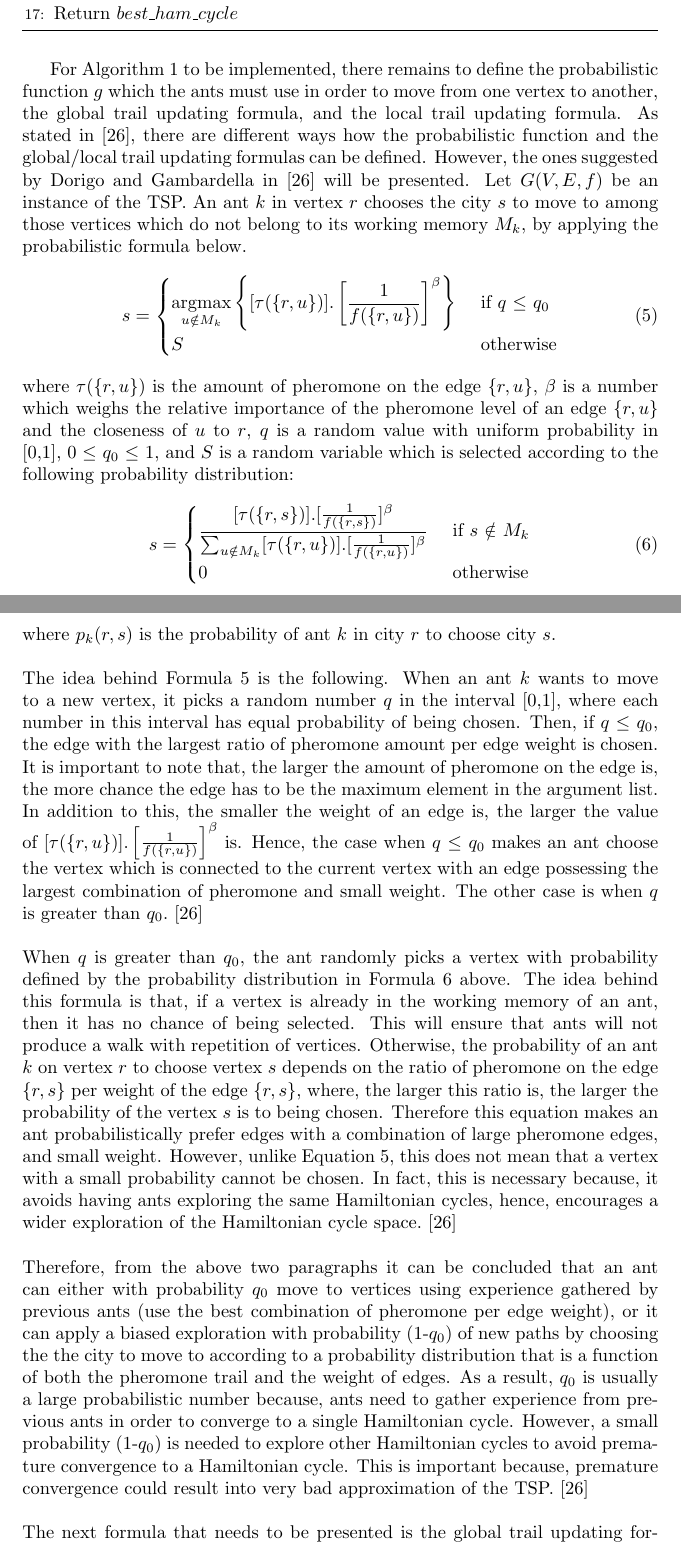
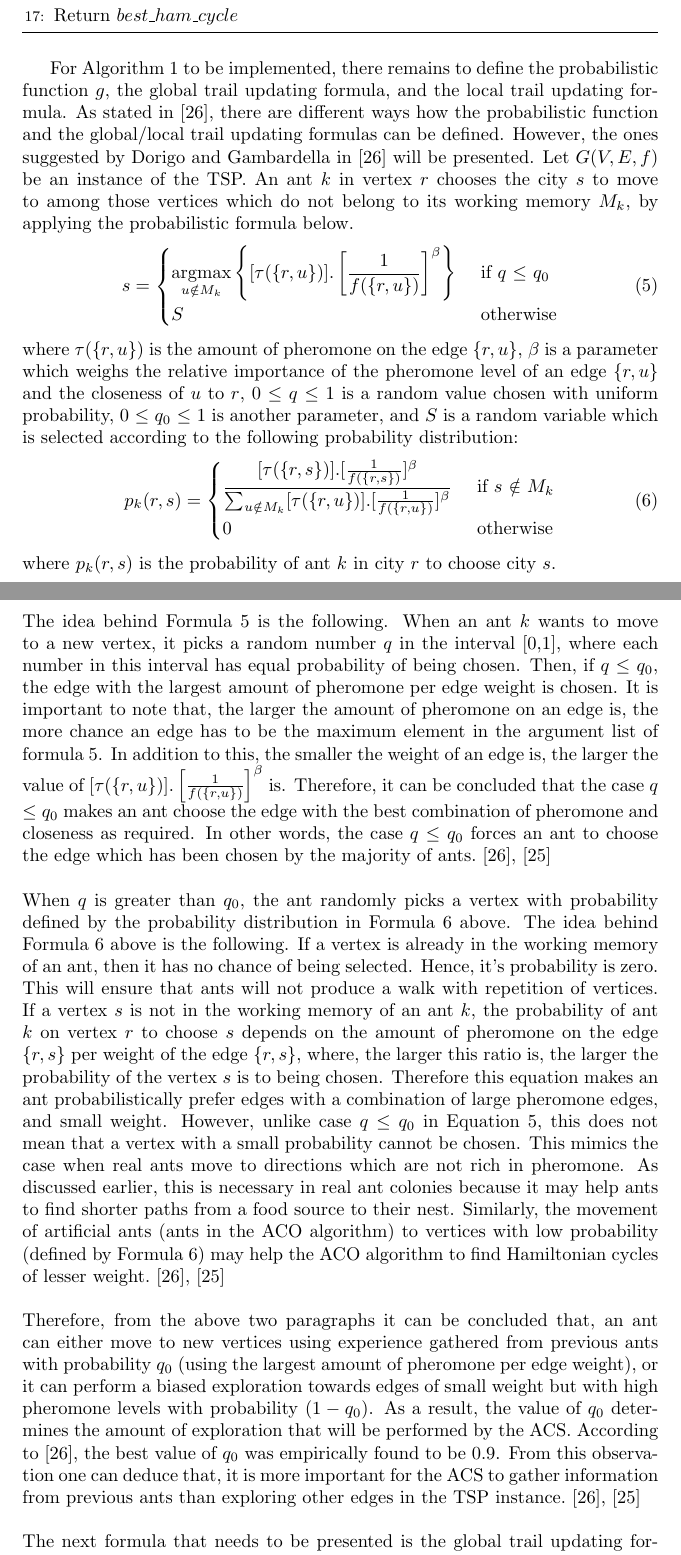
Before and after one commit to dillu24/Mathematics_Thesis, a LaTeX document (write_up_better.tex): two parts of pages 51 and 52 of 58, joined at a grey line, cut so that both start at the same text. Compiled offline with pdfLaTeX; an older LaTeX class or package is replaced by its successor.

Commit message:
remains checking last part

```diff
--- a/write_up_better.tex
+++ b/write_up_better.tex
@@ -1321,8 +1321,7 @@ It is important to note that there are different ways how the ACO algorithm can
 \label{ACO_ALG}
 \end{algorithmic}
 \end{algorithm}
-For Algorithm \ref{ACO_ALG} to be implemented, there remains to define the probabilistic function $g$ which the ants must use in order to move from one vertex to another, the global trail updating formula, and the local trail updating formula. As stated in \cite{dorigo_gambardella_1997}, there are different ways how the probabilistic function and the global/local trail updating formulas can be defined. However, the ones suggested by Dorigo and Gambardella in \cite{dorigo_gambardella_1997} will be presented. Let $G(V,E,f)$ be an instance of the TSP. An ant $k$ in vertex $r$ chooses the city $s$ to move to among those vertices which do not belong to its working memory $M_k$, by applying the probabilistic formula below.
-%give book suggested params, for beta etc.. also book has explanation of everything for these parameters so use them. wasalt fejn tibda tiddiskrivi l formula
+For Algorithm \ref{ACO_ALG} to be implemented, there remains to define the probabilistic function $g$, the global trail updating formula, and the local trail updating formula. As stated in \cite{dorigo_gambardella_1997}, there are different ways how the probabilistic function and the global/local trail updating formulas can be defined. However, the ones suggested by Dorigo and Gambardella in \cite{dorigo_gambardella_1997} will be presented. Let $G(V,E,f)$ be an instance of the TSP. An ant $k$ in vertex $r$ chooses the city $s$ to move to among those vertices which do not belong to its working memory $M_k$, by applying the probabilistic formula below.
 \begin{equation}
   \label{eq:aco1}
   s=\begin{cases}
@@ -1330,19 +1329,19 @@ For Algorithm \ref{ACO_ALG} to be implemented, there remains to define the proba
              S &\text{ 	otherwise}
             \end{cases}
 \end{equation}
-where $\tau(\{r,u\})$ is the amount of pheromone on the edge $\{r,u\}$, $\beta$ is a number which weighs the relative importance of the pheromone level of an edge $\{r,u\}$ and the closeness of $u$ to $r$, $q$ is a random value with uniform probability in [0,1], 0 $\leq$ $q_0$ $\leq$ 1, and $S$ is a random variable which is selected according to the following probability distribution:
+where $\tau(\{r,u\})$ is the amount of pheromone on the edge $\{r,u\}$, $\beta$ is a parameter which weighs the relative importance of the pheromone level of an edge $\{r,u\}$ and the closeness of $u$ to $r$, 0 $\leq$ $q$ $\leq$ 1 is a random value chosen with uniform probability, 0 $\leq$ $q_0$ $\leq$ 1 is another parameter, and $S$ is a random variable which is selected according to the following probability distribution:
 \begin{equation}
   \label{eq:aco2}
-  s=\begin{cases}
-             \displaystyle \frac{[\tau(\{r,s\})].[\frac{1}{f(\{r,s\})}]^\beta}{\sum_{u \notin M_k} [\tau(\{r,u\})].[\frac{1}{f(\{r,u\})}]^\beta } &\text{ if $s$ $\notin$ $M_k$}\\
+  p_k(r,s)=\begin{cases}
+             \displaystyle {\frac{[\tau(\{r,s\})].[\frac{1}{f(\{r,s\})}]^\beta}{\sum_{u \notin M_k} [\tau(\{r,u\})].[\frac{1}{f(\{r,u\})}]^\beta }} &\text{ if $s$ $\notin$ $M_k$}\\
              0 &\text{ 	otherwise}
             \end{cases}
 \end{equation}
 where $p_k(r,s)$ is the probability of ant $k$ in city $r$ to choose city $s$.\\\\
-The idea behind Formula \ref{eq:aco1} is the following. When an ant $k$ wants to move to a new vertex, it picks a random number $q$ in the interval [0,1], where each number in this interval has equal probability of being chosen. Then, if $q$ $\leq$ $q_0$, the edge with the largest ratio of pheromone amount per edge weight is chosen. It is important to note that, the larger the amount of pheromone on the edge is, the more chance the edge has to be the maximum element in the argument list. In addition to this, the smaller the weight of an edge is, the larger the value of $[\tau(\{r,u\})].\left[\frac{1}{f(\{r,u\})}\right]^\beta$ is. Hence, the case when $q$ $\leq$ $q_0$ makes an ant choose the vertex which is connected to the current vertex with an edge possessing the largest combination of pheromone and small weight. The other case is when $q$ is greater than $q_0$. \cite{dorigo_gambardella_1997}\\\\
-When $q$ is greater than $q_0$, the ant randomly picks a vertex with probability defined by the probability distribution in Formula \ref{eq:aco2} above. The idea behind this formula is that, if a vertex is already in the working memory of an ant, then it has no chance of being selected. This will ensure that ants will not produce a walk with repetition of vertices. Otherwise, the probability of  an ant $k$ on vertex $r$ to choose vertex $s$ depends on the ratio of pheromone on the edge $\{r,s\}$ per weight of the edge $\{r,s\}$, where, the larger this ratio is, the larger the probability of the vertex $s$ is to being chosen. Therefore this equation makes an ant probabilistically prefer edges with a combination of large pheromone edges, and small weight. However, unlike Equation \ref{eq:aco1}, this does not mean that a vertex with a small probability cannot be chosen. In fact, this is necessary because, it avoids having ants exploring the same Hamiltonian cycles, hence, encourages a wider exploration of the Hamiltonian cycle space. \cite{dorigo_gambardella_1997}\\\\
-Therefore, from the above two paragraphs it can be concluded that an ant can either with probability $q_0$ move to vertices using experience gathered by previous ants (use the best combination of pheromone per edge weight), or it can apply a biased exploration with probability (1-$q_0$) of new paths by choosing the the city to move to according to a probability distribution that is a function of both the pheromone trail and the weight of edges. As a result, $q_0$ is usually a large probabilistic number because, ants need to gather experience from previous ants in order to converge to a single Hamiltonian cycle. However, a small probability (1-$q_0$) is needed to explore other Hamiltonian cycles to avoid premature convergence to a Hamiltonian cycle. This is important because, premature convergence could result into very bad approximation of the TSP. \cite{dorigo_gambardella_1997}\\\\
-The next formula that needs to be presented is the global trail updating formula. As discussed previously, the idea behind global trail updating is to reward edges belonging to shorter Hamiltonian cycles with more pheromone. As a result, since Equations \ref{eq:aco1} and \ref{eq:aco2} favor edges that have a lot of pheromone and of least weight, shorter Hamiltonian cycles would have more chance of being chosen probabilistically by ants . Therefore, the amount of pheromone to be deposited on each edge of an iteration's best Hamiltonian cycle $H$ can be inversely proportional to the length of $H$. As a result, the smaller the weight of the edge $H$ is the more chance it has to be the minimum weight Hamiltonian cycle, hence the more pheromone is given, and the more chance it has to be taken by all ants. More formally, the global trail updating formula is the following.\cite{dorigo_gambardella_1997}\\\\
+The idea behind Formula \ref{eq:aco1} is the following. When an ant $k$ wants to move to a new vertex, it picks a random number $q$ in the interval [0,1], where each number in this interval has equal probability of being chosen. Then, if $q$ $\leq$ $q_0$, the edge with the largest amount of pheromone per edge weight is chosen. It is important to note that, the larger the amount of pheromone on an edge is, the more chance an edge has to be the maximum element in the argument list of formula \ref{eq:aco1}. In addition to this, the smaller the weight of an edge is, the larger the value of $[\tau(\{r,u\})].\left[\frac{1}{f(\{r,u\})}\right]^\beta$ is. Therefore, it can be concluded that the case $q$ $\leq$ $q_0$ makes an ant choose the edge with the best combination of pheromone and closeness as required. In other words, the case $q$ $\leq$ $q_0$ forces an ant to choose the edge which has been chosen by the majority of ants. \cite{dorigo_gambardella_1997}, \cite{dorigo_stutzle_thomas_2004}\\\\
+When $q$ is greater than $q_0$, the ant randomly picks a vertex with probability defined by the probability distribution in Formula \ref{eq:aco2} above. The idea behind Formula \ref{eq:aco2} above is the following. If a vertex is already in the working memory of an ant, then it has no chance of being selected. Hence, it's probability is zero. This will ensure that ants will not produce a walk with repetition of vertices. If a vertex $s$ is not in the working memory of an ant $k$, the probability of ant $k$ on vertex $r$ to choose $s$ depends on the amount of pheromone on the edge $\{r,s\}$ per weight of the edge $\{r,s\}$, where, the larger this ratio is, the larger the probability of the vertex $s$ is to being chosen. Therefore this equation makes an ant probabilistically prefer edges with a combination of large pheromone edges, and small weight. However, unlike case $q$ $\leq$ $q_0$ in Equation \ref{eq:aco1}, this does not mean that a vertex with a small probability cannot be chosen. This mimics the case when real ants move to directions which are not rich in pheromone. As discussed earlier, this is necessary in real ant colonies because it may help ants to find shorter paths from a food source to their nest. Similarly, the movement of artificial ants (ants in the ACO algorithm) to vertices with low probability (defined by Formula \ref{eq:aco2}) may help the ACO algorithm to find Hamiltonian cycles of lesser weight. \cite{dorigo_gambardella_1997}, \cite{dorigo_stutzle_thomas_2004}\\\\
+Therefore, from the above two paragraphs it can be concluded that, an ant can either move to new vertices using experience gathered from previous ants with probability $q_0$ (using the largest amount of pheromone per edge weight), or it can perform a biased exploration towards edges of small weight but with high pheromone levels with probability $(1-q_0)$. As a result, the value of $q_0$ determines the amount of exploration that will be performed by the ACS. According to  \cite{dorigo_gambardella_1997}, the best value of $q_0$ was empirically found to be 0.9. From this observation one can deduce that, it is more important for the ACS to gather information from previous ants than exploring other edges in the TSP instance. \cite{dorigo_gambardella_1997}, \cite{dorigo_stutzle_thomas_2004}\\\\
+The next formula that needs to be presented is the global trail updating formula. As discussed previously, the idea behind global trail updating is to reward edges belonging to shorter Hamiltonian cycles with more pheromone. As a result, since Equations \ref{eq:aco1} and \ref{eq:aco2} favor edges that have a lot of pheromone and of least weight, shorter Hamiltonian cycles would have more chance of being chosen probabilistically by ants . Therefore, the amount of pheromone to be deposited on each edge of an iteration's best Hamiltonian cycle $H$ can be inversely proportional to the length of $H$. As a result, the smaller the weight of the edge $H$ is the more chance it has to be the minimum weight Hamiltonian cycle, hence the more pheromone is given, and the more chance it has to be taken by all ants. More formally, the global trail updating formula is the following.\cite{dorigo_gambardella_1997}, \cite{dorigo_stutzle_thomas_2004}\\\\
 \begin{equation}
   \label{eq:aco3}
   \tau(\{r,s\})=(1-\alpha).\tau(\{r,s\})+\frac{\alpha}{\tau(\{r,s\})}
```
Also changed, not shown: write_up_better.pdf, write_up_better.tex (4 more changed lines), 1 other file.
